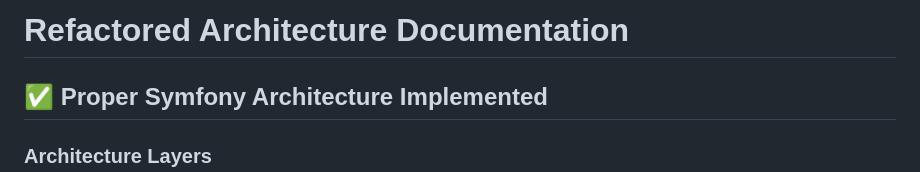
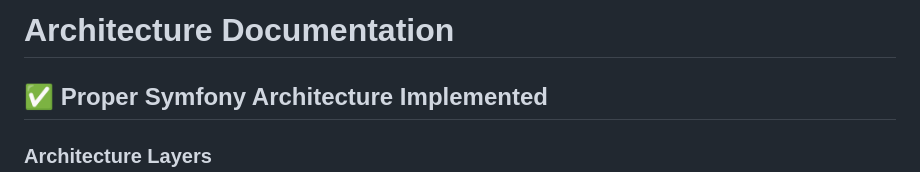
Before and after one commit to mirjiskani/Task-Management-App, a Markdown page: task-management-application/ARCHITECTURE_REFACTORED.md, the part around the change. GitHub-like rendering.

```diff
--- a/task-management-application/ARCHITECTURE_REFACTORED.md
+++ b/task-management-application/ARCHITECTURE_REFACTORED.md
@@ -1,4 +1,4 @@
-# Refactored Architecture Documentation
+# Architecture Documentation
 
 ## ✅ Proper Symfony Architecture Implemented
 
```
